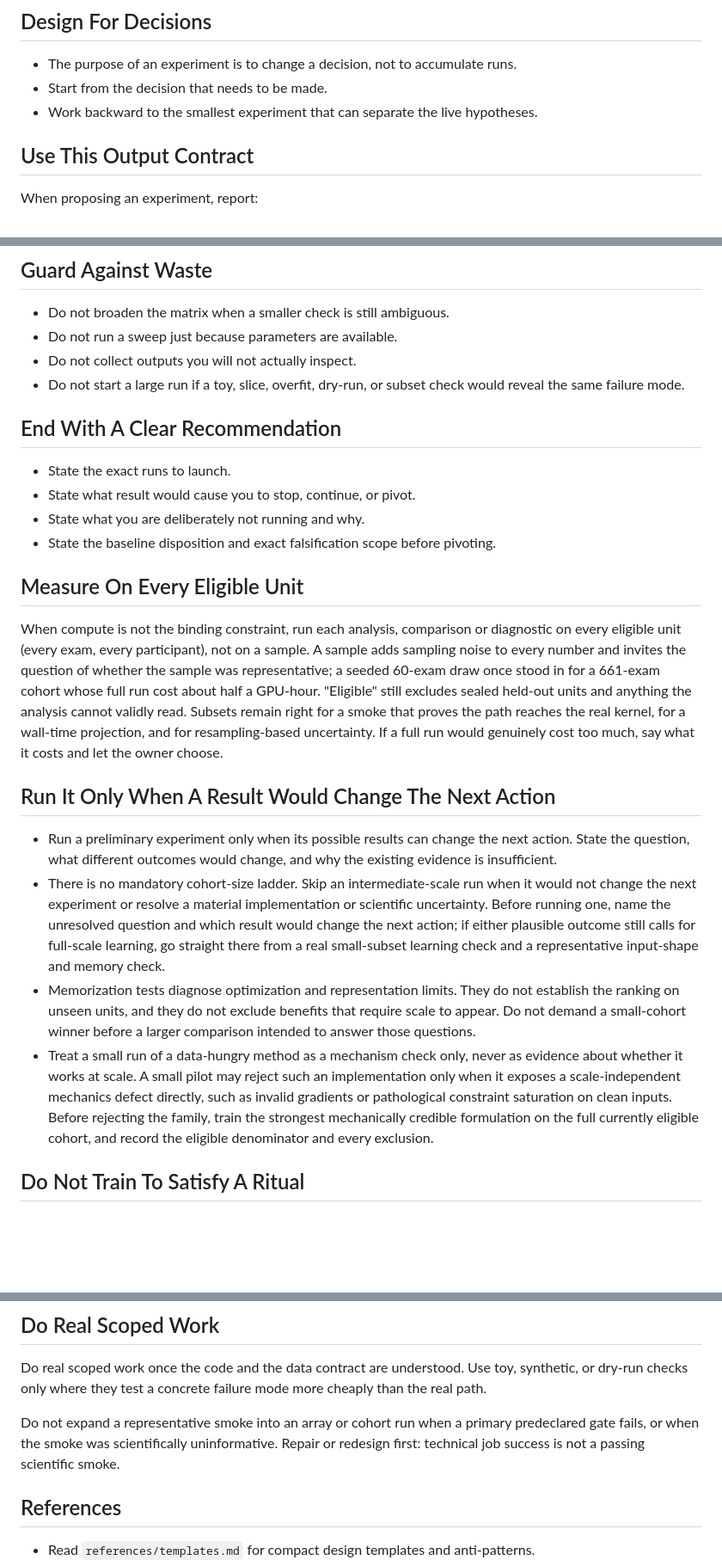
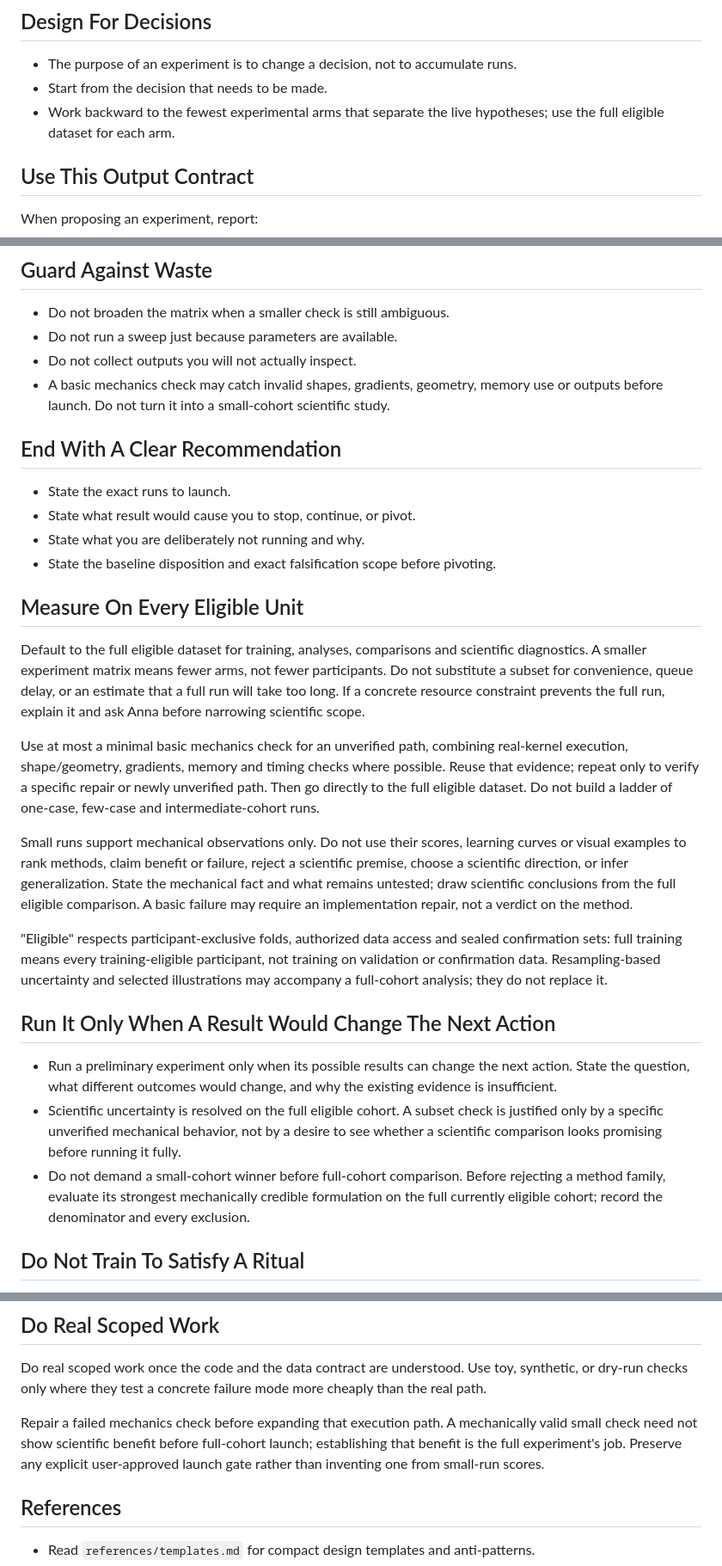
Before and after one commit to uchicago-dsi/ai-sci-skills, a Markdown page: skills/experiment-design/SKILL.md, 3 parts joined by grey strips. Shown at 86% size. GitHub-like rendering; blank space fills up the shorter version.

Commit message:
Default scientific experiments to the full eligible dataset

```diff
--- a/skills/experiment-design/SKILL.md
+++ b/skills/experiment-design/SKILL.md
@@ -9,7 +9,8 @@ description: "Design the smallest useful experiment matrix that separates import
 
 - The purpose of an experiment is to change a decision, not to accumulate runs.
 - Start from the decision that needs to be made.
-- Work backward to the smallest experiment that can separate the live hypotheses.
+- Work backward to the fewest experimental arms that separate the live hypotheses;
+  use the full eligible dataset for each arm.
 
 ## Use This Output Contract
 
@@ -55,7 +57,8 @@ When proposing an experiment, report:
 - Do not broaden the matrix when a smaller check is still ambiguous.
 - Do not run a sweep just because parameters are available.
 - Do not collect outputs you will not actually inspect.
-- Do not start a large run if a toy, slice, overfit, dry-run, or subset check would reveal the same failure mode.
+- A basic mechanics check may catch invalid shapes, gradients, geometry, memory
+  use or outputs before launch. Do not turn it into a small-cohort scientific study.
 
 ## End With A Clear Recommendation
 
@@ -67,37 +70,41 @@ When proposing an experiment, report:
 
 ## Measure On Every Eligible Unit
 
-When compute is not the binding constraint, run each analysis, comparison or
-diagnostic on every eligible unit (every exam, every participant), not on a
-sample. A sample adds sampling noise to every number and invites the question of
-whether the sample was representative; a seeded 60-exam draw once stood in for a
-661-exam cohort whose full run cost about half a GPU-hour. "Eligible" still
-excludes sealed held-out units and anything the analysis cannot validly read.
-Subsets remain right for a smoke that proves the path reaches the real kernel,
-for a wall-time projection, and for resampling-based uncertainty. If a full run
-would genuinely cost too much, say what it costs and let the owner choose.
+Default to the full eligible dataset for training, analyses, comparisons and
+scientific diagnostics. A smaller experiment matrix means fewer arms, not fewer
+participants. Do not substitute a subset for convenience, queue delay, or an
+estimate that a full run will take too long. If a concrete resource constraint
+prevents the full run, explain it and ask Anna before narrowing scientific scope.
+
+Use at most a minimal basic mechanics check for an unverified path, combining
+real-kernel execution, shape/geometry, gradients, memory and timing checks where
+possible. Reuse that evidence; repeat only to verify a specific repair or newly
+unverified path. Then go directly to the full eligible dataset. Do not build a
+ladder of one-case, few-case and intermediate-cohort runs.
+
+Small runs support mechanical observations only. Do not use their scores, learning
+curves or visual examples to rank methods, claim benefit or failure, reject a
+scientific premise, choose a scientific direction, or infer generalization. State
+the mechanical fact and what remains untested; draw scientific conclusions from
+the full eligible comparison. A basic failure may require an implementation repair,
+not a verdict on the method.
+
+"Eligible" respects participant-exclusive folds, authorized data access and sealed
+confirmation sets: full training means every training-eligible participant, not
+training on validation or confirmation data. Resampling-based uncertainty and
+selected illustrations may accompany a full-cohort analysis; they do not replace it.
 
 ## Run It Only When A Result Would Change The Next Action
 
 - Run a preliminary experiment only when its possible results can change the next
   action. State the question, what different outcomes would change, and why the
   existing evidence is insufficient.
-- There is no mandatory cohort-size ladder. Skip an intermediate-scale run when it
-  would not change the next experiment or resolve a material implementation or
-  scientific uncertainty. Before running one, name the unresolved question and which
-  result would change the next action; if either plausible outcome still calls for
-  full-scale learning, go straight there from a real small-subset learning check and
-  a representative input-shape and memory check.
-- Memorization tests diagnose optimization and representation limits. They do not
-  establish the ranking on unseen units, and they do not exclude benefits that
-  require scale to appear. Do not demand a small-cohort winner before a larger
-  comparison intended to answer those questions.
-- Treat a small run of a data-hungry method as a mechanism check only, never as
-  evidence about whether it works at scale. A small pilot may reject such an
-  implementation only when it exposes a scale-independent mechanics defect directly,
-  such as invalid gradients or pathological constraint saturation on clean inputs.
-  Before rejecting the family, train the strongest mechanically credible formulation
-  on the full currently eligible cohort, and record the eligible denominator and
+- Scientific uncertainty is resolved on the full eligible cohort. A subset check
+  is justified only by a specific unverified mechanical behavior, not by a desire
+  to see whether a scientific comparison looks promising before running it fully.
+- Do not demand a small-cohort winner before full-cohort comparison. Before
+  rejecting a method family, evaluate its strongest mechanically credible
+  formulation on the full currently eligible cohort; record the denominator and
   every exclusion.
 
 ## Do Not Train To Satisfy A Ritual
@@ -118,9 +125,10 @@ Do real scoped work once the code and the data contract are understood. Use toy,
 synthetic, or dry-run checks only where they test a concrete failure mode more
 cheaply than the real path.
 
-Do not expand a representative smoke into an array or cohort run when a primary
-predeclared gate fails, or when the smoke was scientifically uninformative. Repair
-or redesign first: technical job success is not a passing scientific smoke.
+Repair a failed mechanics check before expanding that execution path. A mechanically
+valid small check need not show scientific benefit before full-cohort launch;
+establishing that benefit is the full experiment's job. Preserve any explicit
+user-approved launch gate rather than inventing one from small-run scores.
 
 ## References
 
```
Also changed, not shown: other parts of skills/experiment-design/SKILL.md (+2 -1 lines), skills/training-run-hygiene/SKILL.md (+16 -18 lines).
